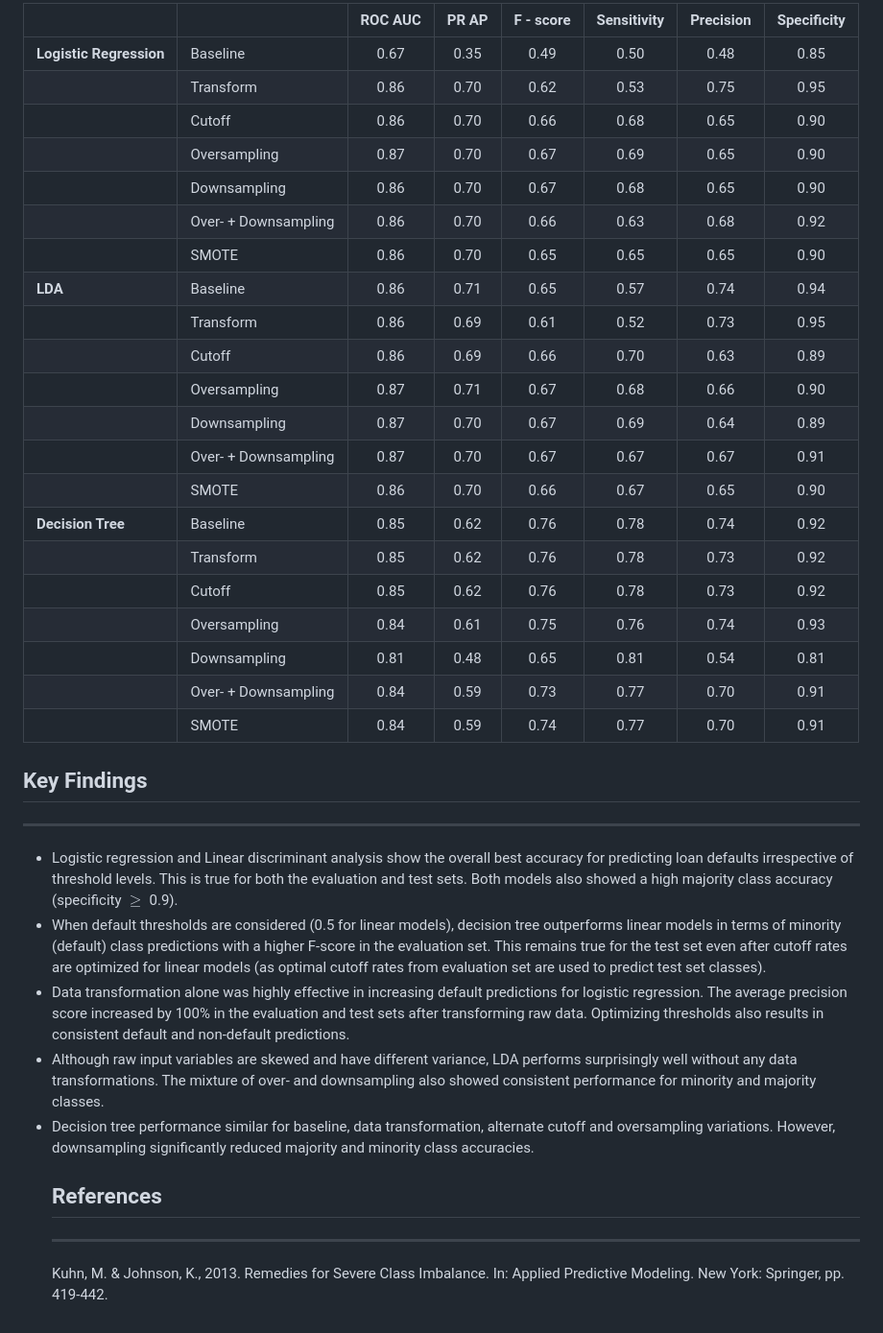
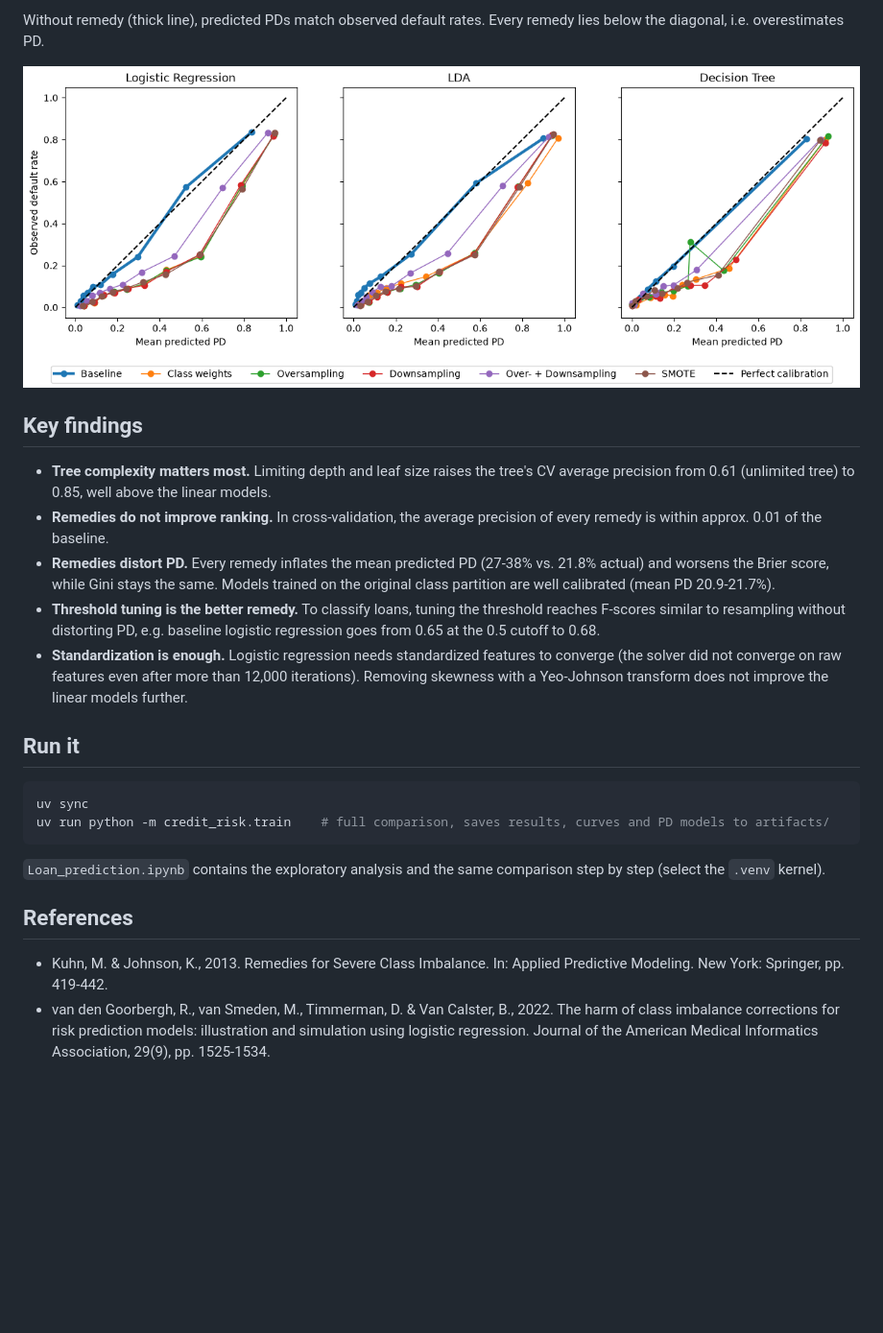
Before and after one commit to DamienMuller/Credit-default-prediction, a Markdown page: README.md, the part around one of its changes. Shown at 96% size. Drawn GitHub-style; pictures changed too: images/calibration.png (added); blank space fills up the shorter version.

````diff
--- a/README.md
+++ b/README.md
@@ -72,41 +85,22 @@ One common issue with such datasets is that the number of non-performing loans i
 
-|   |   |  ROC AUC  | PR AP |  F - score  |  Sensitivity  |  Precision   |  Specificity  |
-|----|-----|:----:|:----: |:----------:|:-------:|:------------:|:-------------:|
-|**Logistic Regression**| Baseline | 0.67 | <font color="red"> 0.35 | <font color="red">0.49 | 0.50 | 0.48 | <font color="red">0.85 |
-|    | Transform | 0.86 | <font color="green"> 0.70 | <font color="green">0.62 | 0.53 | 0.75 | <font color="green">0.95 |
-|    | Cutoff | 0.86 |<font color="green"> 0.70 |<font color="green"> 0.66 | 0.68 | 0.65 | 0.90 |
-|    | Oversampling | 0.87 | 0.70 | 0.67 | 0.69 | 0.65 | 0.90 |
-|    | Downsampling | 0.86 | 0.70 | 0.67 | 0.68 | 0.65 | 0.90 |
-|    | Over- + Downsampling | 0.86 | 0.70 | 0.66 | 0.63 | 0.68 | 0.92 |
-|    | SMOTE | 0.86 | 0.70 | 0.65 | 0.65 | 0.65 | 0.90 |
-|**LDA**| Baseline | 0.86 | <font color="green"> 0.71 | <font color="green"> 0.65 | 0.57 | 0.74 | 0.94 |
-|    | Transform | 0.86 | 0.69 | 0.61 | 0.52 | 0.73 | 0.95 |
-|    | Cutoff | 0.86 | 0.69 | 0.66 | 0.70 | 0.63 | 0.89 |
-|    | Oversampling | 0.87 | 0.71 | 0.67 | 0.68 | 0.66 | 0.90 |
-|    | Downsampling | 0.87 | 0.70 | 0.67 | 0.69 | 0.64 | 0.89 |
-|    | Over- + Downsampling | 0.87 | <font color="green"> 0.70 | <font color="green"> 0.67 | 0.67 | 0.67 | <font color="green"> 0.91 |
-|    | SMOTE | 0.86 | 0.70 | 0.66 | 0.67 | 0.65 | 0.90 |
-|**Decision Tree**| Baseline | 0.85 | <font color="green">0.62 | <font color="green">0.76 | 0.78 | 0.74 | 0.92 |
-|    | Transform | 0.85 | <font color="green">0.62 | <font color="green">0.76 | 0.78 | 0.73 | 0.92 |
-|    | Cutoff | 0.85 | <font color="green">0.62 | <font color="green">0.76 | 0.78 | 0.73 | 0.92 |
-|    | Oversampling | 0.84 | 0.61 | 0.75 | 0.76 | 0.74 | 0.93 |
-|    | Downsampling | 0.81 | <font color="red"> 0.48 | <font color="red"> 0.65 | 0.81 | 0.54 | <font color="red"> 0.81 |
-|    | Over- + Downsampling | 0.84 | 0.59 | 0.73 | 0.77 | 0.70 | 0.91 |
-|    | SMOTE | 0.84 | 0.59 | 0.74 | 0.77 | 0.70 | 0.91 |
+Without remedy (thick line), predicted PDs match observed default rates. Every remedy lies below the diagonal, i.e. overestimates PD.
 
+![Calibration curves](images/calibration.png)
 
-## Key Findings
----
+## Key findings
+- **Tree complexity matters most.** Limiting depth and leaf size raises the tree's CV average precision from 0.61 (unlimited tree) to 0.85, well above the linear models.
+- **Remedies do not improve ranking.** In cross-validation, the average precision of every remedy is within approx. 0.01 of the baseline.
+- **Remedies distort PD.** Every remedy inflates the mean predicted PD (27-38% vs. 21.8% actual) and worsens the Brier score, while Gini stays the same. Models trained on the original class partition are well calibrated (mean PD 20.9-21.7%).
+- **Threshold tuning is the better remedy.** To classify loans, tuning the threshold reaches F-scores similar to resampling without distorting PD, e.g. baseline logistic regression goes from 0.65 at the 0.5 cutoff to 0.68.
+- **Standardization is enough.** Logistic regression needs standardized features to converge (the solver did not converge on raw features even after more than 12,000 iterations). Removing skewness with a Yeo-Johnson transform does not improve the linear models further.
 
-<ul>
-    <li> Logistic regression and Linear discriminant analysis show the overall best accuracy for predicting loan defaults irrespective of threshold levels. This is true for both the evaluation and test sets. Both models also showed a high majority class accuracy (specificity $\geq$ 0.9).
-    <li> When default thresholds are considered (0.5 for linear models), decision tree outperforms linear models in terms of minority (default) class predictions with a higher F-score in the evaluation set. This remains true for the test set even after cutoff rates are optimized for linear models (as optimal cutoff rates from evaluation set are used to predict test set classes).
-    <li> Data transformation alone was highly effective in increasing default predictions for logistic regression. The average precision score increased by 100% in the evaluation and test sets after transforming raw data. Optimizing thresholds also results in consistent default and non-default predictions.
-    <li> Although raw input variables are skewed and have different variance, LDA performs surprisingly well without any data transformations. The mixture of over- and downsampling also showed consistent performance for minority and majority classes.
-    <li> Decision tree performance similar for baseline, data transformation, alternate cutoff and oversampling variations. However, downsampling significantly reduced majority and minority class accuracies.
-
-<!-- -->
+## Run it
+```bash
+uv sync
+uv run python -m credit_risk.train    # full comparison, saves results, curves and PD models to artifacts/
+```
+`Loan_prediction.ipynb` contains the exploratory analysis and the same comparison step by step (select the `.venv` kernel).
 
 ## References
----
-Kuhn, M. & Johnson, K., 2013. Remedies for Severe Class Imbalance. In: Applied Predictive Modeling. New York: Springer, pp. 419-442.
+- Kuhn, M. & Johnson, K., 2013. Remedies for Severe Class Imbalance. In: Applied Predictive Modeling. New York: Springer, pp. 419-442.
+- van den Goorbergh, R., van Smeden, M., Timmerman, D. & Van Calster, B., 2022. The harm of class imbalance corrections for risk prediction models: illustration and simulation using logistic regression. Journal of the American Medical Informatics Association, 29(9), pp. 1525-1534.
````
Also changed, not shown: other parts of README.md (+67 -54 lines), 18 other files.
